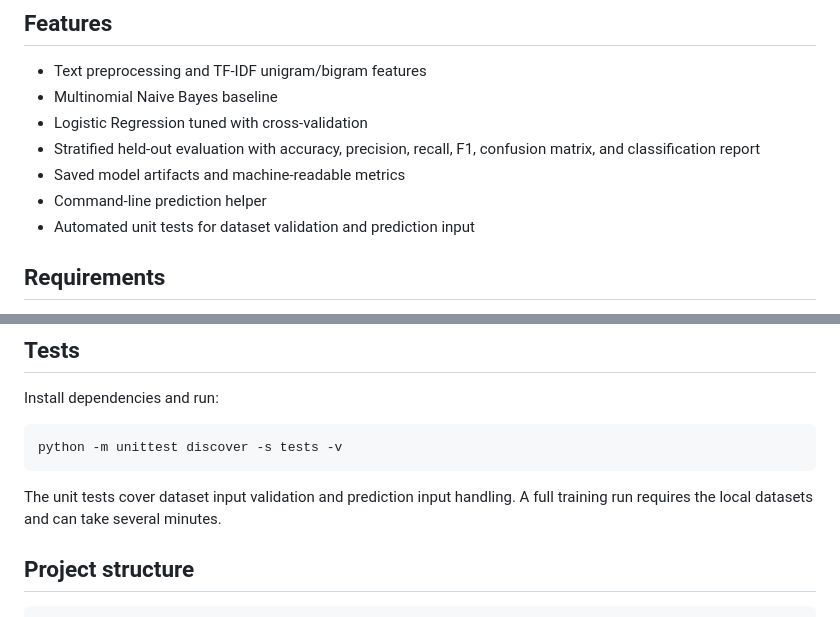
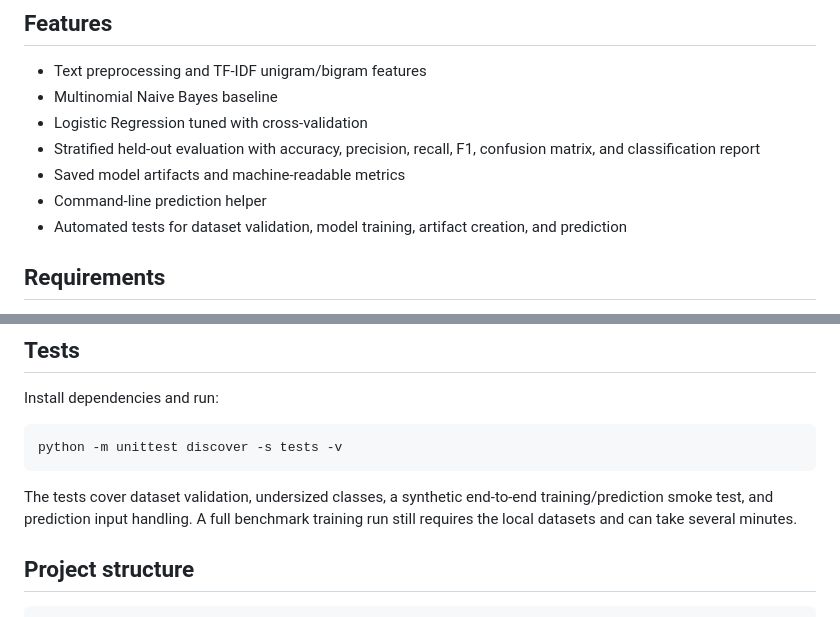
Before and after one commit to 017Mehul/fake-news-detection, a Markdown page: README.md, 2 parts joined by grey strips. GitHub-like rendering.

Commit message:
Document end-to-end training smoke test

````diff
--- a/README.md
+++ b/README.md
@@ -12,7 +12,7 @@ A reproducible NLP/ML project that classifies article text as **REAL** or **FAKE
 - Stratified held-out evaluation with accuracy, precision, recall, F1, confusion matrix, and classification report
 - Saved model artifacts and machine-readable metrics
 - Command-line prediction helper
-- Automated unit tests for dataset validation and prediction input
+- Automated tests for dataset validation, model training, artifact creation, and prediction
 
 ## Requirements
 
@@ -71,7 +71,7 @@ Install dependencies and run:
 python -m unittest discover -s tests -v
 ```
 
-The unit tests cover dataset input validation and prediction input handling. A full training run requires the local datasets and can take several minutes.
+The tests cover dataset validation, undersized classes, a synthetic end-to-end training/prediction smoke test, and prediction input handling. A full benchmark training run still requires the local datasets and can take several minutes.
 
 ## Project structure
 
````
